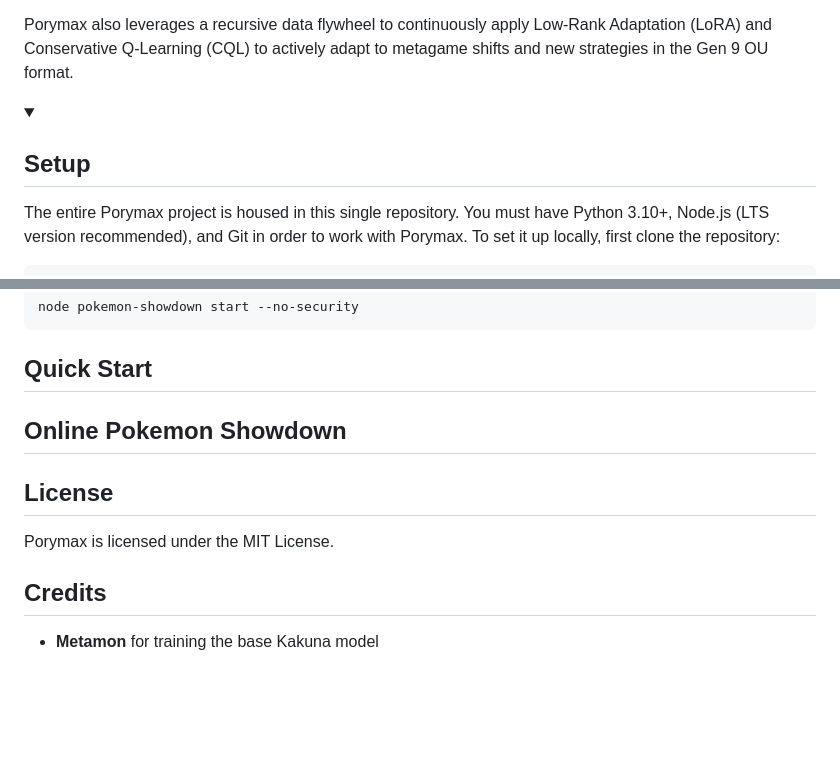
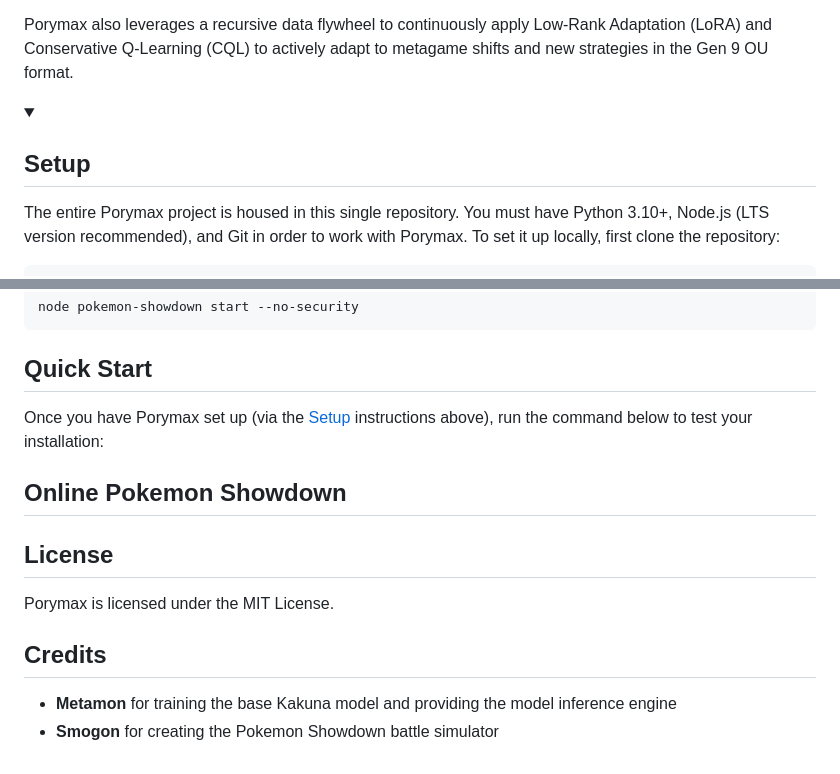
Before and after one commit to ThePeeps191/porymax, a Markdown page: README.md, 2 parts joined by grey strips. Drawn GitHub-style; folded sections open; blank space fills up the shorter version.

Commit message:
more readme edits

```diff
--- a/README.md
+++ b/README.md
@@ -9,7 +9,7 @@ A state-of-the-art, recursive reinforcement learning agent for Pokémon Showdown
 Porymax also leverages a recursive data flywheel to continuously apply Low-Rank Adaptation (LoRA) and Conservative Q-Learning (CQL) to actively adapt to metagame shifts and new strategies in the Gen 9 OU format.
 
 <details>
-<summary><h2>Setup</h2></summary>
+<summary><h2 id="setup">Setup</h2></summary>
 
 The entire Porymax project is housed in this single repository. You must have Python 3.10+, Node.js (LTS version recommended), and Git in order to work with Porymax. To set it up locally, first clone the repository:
 
@@ -86,6 +86,8 @@ node pokemon-showdown start --no-security
 
 ## Quick Start
 
+Once you have Porymax set up (via the [Setup](#setup) instructions above), run the command below to test your installation:
+
 ## Online Pokemon Showdown
 
 ## License
@@ -94,4 +96,5 @@ Porymax is licensed under the MIT License.
 
 ## Credits
 
-- **Metamon** for training the base Kakuna model
+- **Metamon** for training the base Kakuna model and providing the model inference engine
+- **Smogon** for creating the Pokemon Showdown battle simulator
```
